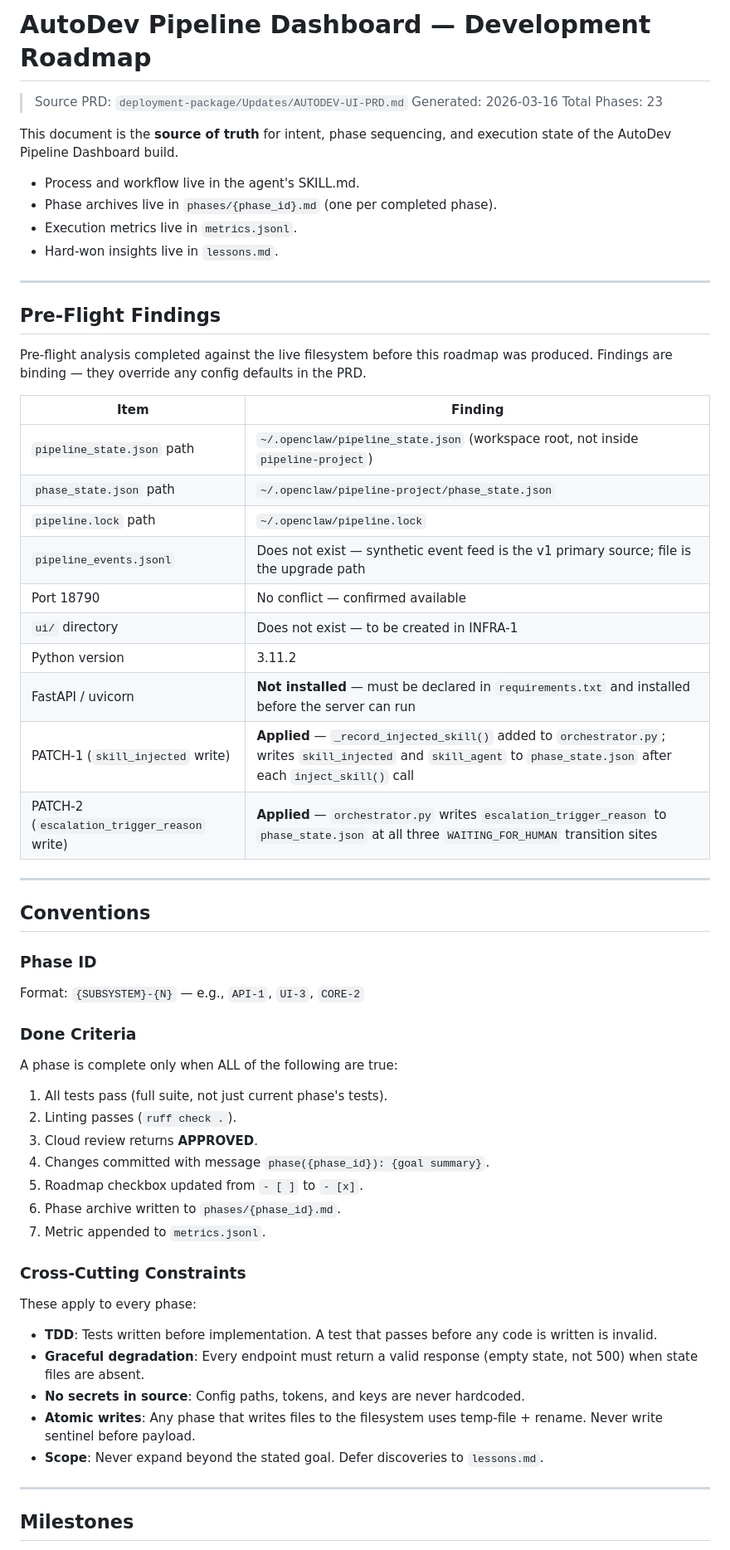
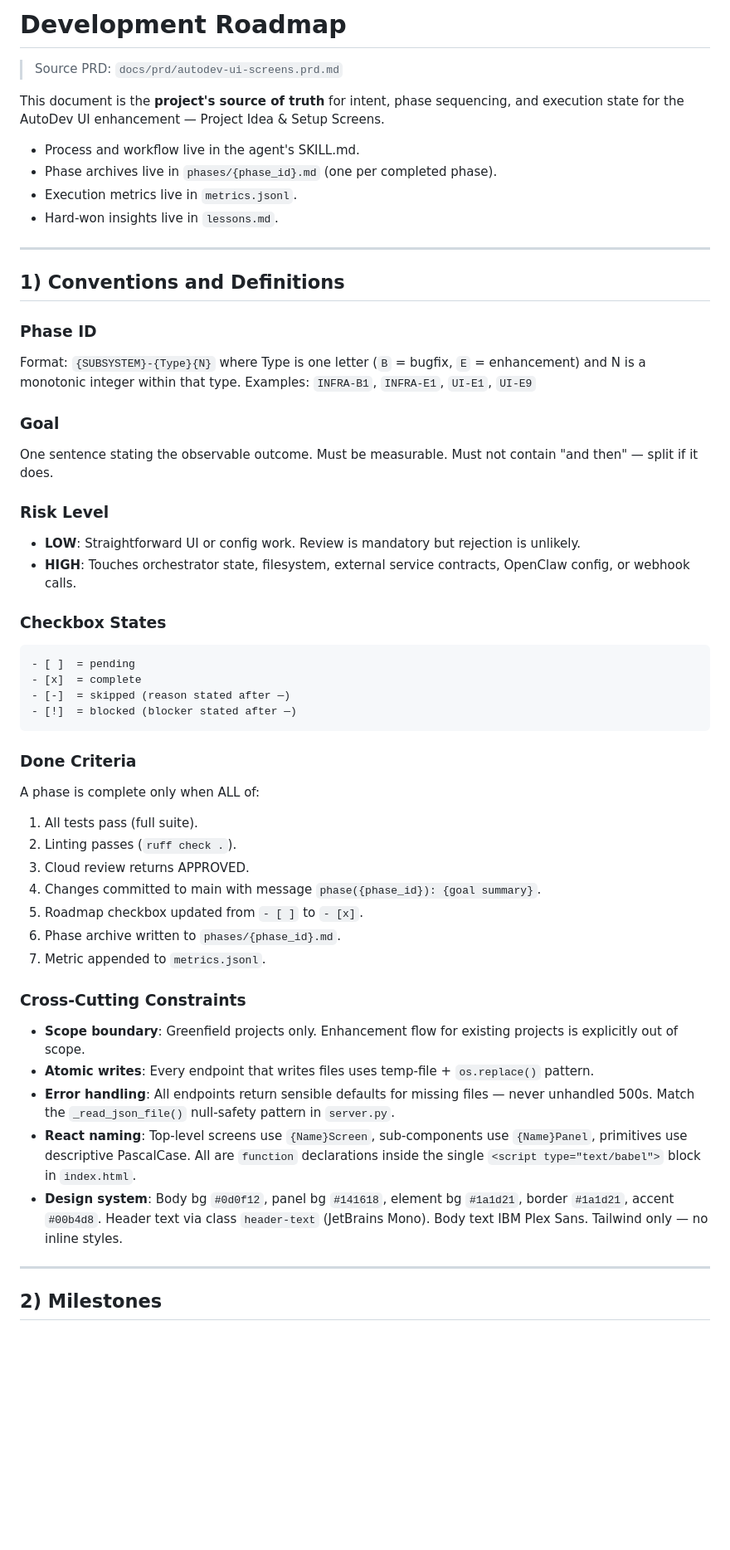
Before and after one commit to bigbraingoldfish/lullabeast, a Markdown page: roadmap.md, the part around one of its changes. Shown at 83% size. GitHub-like rendering; blank space fills up the shorter version.

````diff
--- a/roadmap.md
+++ b/roadmap.md
@@ -1,10 +1,8 @@
-# AutoDev Pipeline Dashboard — Development Roadmap
+# Development Roadmap
 
-> Source PRD: `deployment-package/Updates/AUTODEV-UI-PRD.md`
-> Generated: 2026-03-16
-> Total Phases: 23
+> Source PRD: `docs/prd/autodev-ui-screens.prd.md`
 
-This document is the **source of truth** for intent, phase sequencing, and execution state of the AutoDev Pipeline Dashboard build.
+This document is the **project's source of truth** for intent, phase sequencing, and execution state for the AutoDev UI enhancement — Project Idea & Setup Screens.
 
 - Process and workflow live in the agent's SKILL.md.
 - Phase archives live in `phases/{phase_id}.md` (one per completed phase).
@@ -13,54 +11,51 @@ This document is the **source of truth** for intent, phase sequencing, and execu
 
 ---
 
-## Pre-Flight Findings
-
-Pre-flight analysis completed against the live filesystem before this roadmap was produced. Findings are binding — they override any config defaults in the PRD.
-
-| Item | Finding |
-|---|---|
-| `pipeline_state.json` path | `~/.openclaw/pipeline_state.json` (workspace root, not inside `pipeline-project`) |
-| `phase_state.json` path | `~/.openclaw/pipeline-project/phase_state.json` |
-| `pipeline.lock` path | `~/.openclaw/pipeline.lock` |
-| `pipeline_events.jsonl` | Does not exist — synthetic event feed is the v1 primary source; file is the upgrade path |
-| Port 18790 | No conflict — confirmed available |
-| `ui/` directory | Does not exist — to be created in INFRA-1 |
-| Python version | 3.11.2 |
-| FastAPI / uvicorn | **Not installed** — must be declared in `requirements.txt` and installed before the server can run |
-| PATCH-1 (`skill_injected` write) | **Applied** — `_record_injected_skill()` added to `orchestrator.py`; writes `skill_injected` and `skill_agent` to `phase_state.json` after each `inject_skill()` call |
-| PATCH-2 (`escalation_trigger_reason` write) | **Applied** — `orchestrator.py` writes `escalation_trigger_reason` to `phase_state.json` at all three `WAITING_FOR_HUMAN` transition sites |
-
----
-
-## Conventions
+## 1) Conventions and Definitions
 
 ### Phase ID
 
-Format: `{SUBSYSTEM}-{N}` — e.g., `API-1`, `UI-3`, `CORE-2`
+Format: `{SUBSYSTEM}-{Type}{N}` where Type is one letter (`B` = bugfix, `E` = enhancement) and N is a monotonic integer within that type.
+Examples: `INFRA-B1`, `INFRA-E1`, `UI-E1`, `UI-E9`
+
+### Goal
+
+One sentence stating the observable outcome. Must be measurable. Must not contain "and then" — split if it does.
+
+### Risk Level
+
+- **LOW**: Straightforward UI or config work. Review is mandatory but rejection is unlikely.
+- **HIGH**: Touches orchestrator state, filesystem, external service contracts, OpenClaw config, or webhook calls.
+
+### Checkbox States
+
+```
+- [ ]  = pending
+- [x]  = complete
+- [-]  = skipped (reason stated after —)
+- [!]  = blocked (blocker stated after —)
+```
 
 ### Done Criteria
 
-A phase is complete only when ALL of the following are true:
-
-1. All tests pass (full suite, not just current phase's tests).
+A phase is complete only when ALL of:
+1. All tests pass (full suite).
 2. Linting passes (`ruff check .`).
-3. Cloud review returns **APPROVED**.
-4. Changes committed with message `phase({phase_id}): {goal summary}`.
+3. Cloud review returns APPROVED.
+4. Changes committed to main with message `phase({phase_id}): {goal summary}`.
 5. Roadmap checkbox updated from `- [ ]` to `- [x]`.
 6. Phase archive written to `phases/{phase_id}.md`.
 7. Metric appended to `metrics.jsonl`.
 
 ### Cross-Cutting Constraints
 
-These apply to every phase:
-
-- **TDD**: Tests written before implementation. A test that passes before any code is written is invalid.
-- **Graceful degradation**: Every endpoint must return a valid response (empty state, not 500) when state files are absent.
-- **No secrets in source**: Config paths, tokens, and keys are never hardcoded.
-- **Atomic writes**: Any phase that writes files to the filesystem uses temp-file + rename. Never write sentinel before payload.
-- **Scope**: Never expand beyond the stated goal. Defer discoveries to `lessons.md`.
+- **Scope boundary**: Greenfield projects only. Enhancement flow for existing projects is explicitly out of scope.
+- **Atomic writes**: Every endpoint that writes files uses temp-file + `os.replace()` pattern.
+- **Error handling**: All endpoints return sensible defaults for missing files — never unhandled 500s. Match the `_read_json_file()` null-safety pattern in `server.py`.
+- **React naming**: Top-level screens use `{Name}Screen`, sub-components use `{Name}Panel`, primitives use descriptive PascalCase. All are `function` declarations inside the single `<script type="text/babel">` block in `index.html`.
+- **Design system**: Body bg `#0d0f12`, panel bg `#141618`, element bg `#1a1d21`, border `#1a1d21`, accent `#00b4d8`. Header text via class `header-text` (JetBrains Mono). Body text IBM Plex Sans. Tailwind only — no inline styles.
 
 ---
 
-## Milestones
+## 2) Milestones
 
````
Also changed, not shown: other parts of roadmap.md (+253 -143 lines), archive/roadmap-pipeline-monitor-build.md (added, +246 -0 lines).
